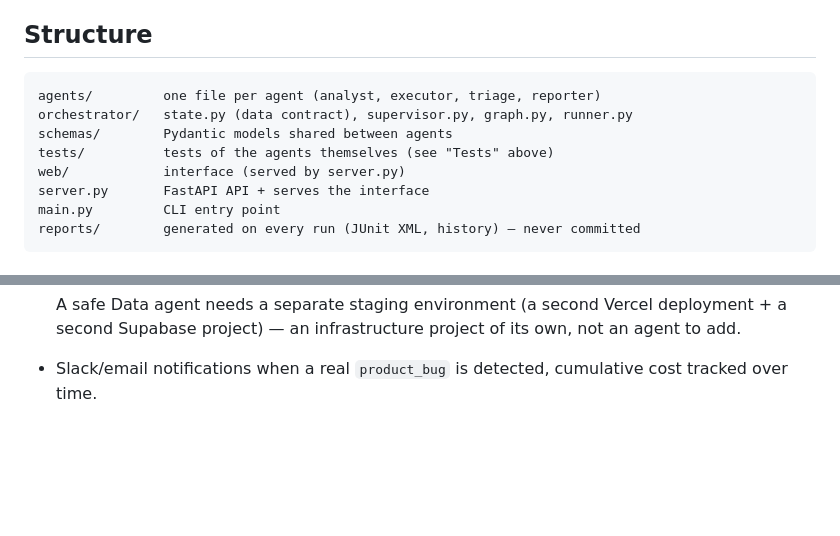
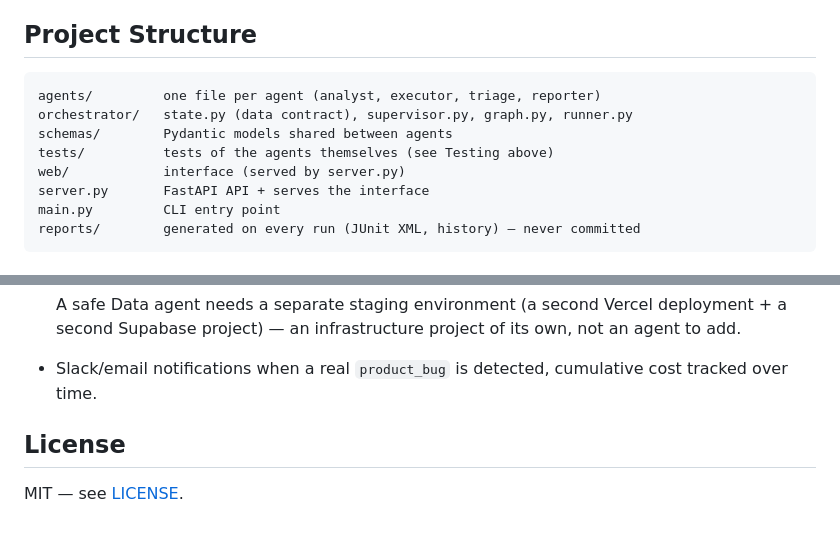
Before and after one commit to berangeregallais/qa-agent-supervisor, a Markdown page: README.md, 2 parts joined by grey strips. GitHub-like rendering; blank space fills up the shorter version.

````diff
--- a/README.md
+++ b/README.md
@@ -96,13 +158,13 @@ touching the Anthropic API or a real `pytest` is mocked
   done/error/cancelled), history, 404 on an unknown run, cancel
   responsiveness while a "long" run is simulated in progress.
 
-## Structure
+## Project Structure
 
 ```text
 agents/         one file per agent (analyst, executor, triage, reporter)
 orchestrator/   state.py (data contract), supervisor.py, graph.py, runner.py
 schemas/        Pydantic models shared between agents
-tests/          tests of the agents themselves (see "Tests" above)
+tests/          tests of the agents themselves (see Testing above)
 web/            interface (served by server.py)
 server.py       FastAPI API + serves the interface
 main.py         CLI entry point
@@ -142,3 +204,7 @@ reports/        generated on every run (JUnit XML, history) — never committed
   its own, not an agent to add.
 - Slack/email notifications when a real `product_bug` is detected,
   cumulative cost tracked over time.
+
+## License
+
+MIT — see [LICENSE](LICENSE).
````
Also changed, not shown: other parts of README.md (+77 -15 lines), web/screenshot.png (added), 3 other files.
